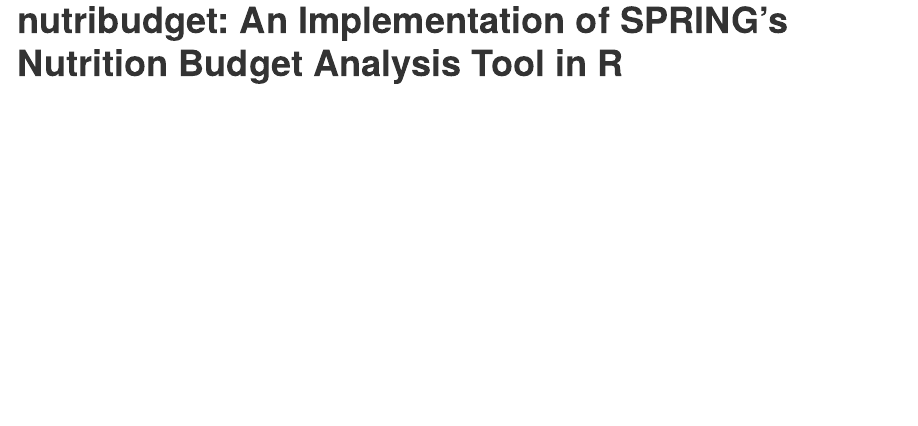
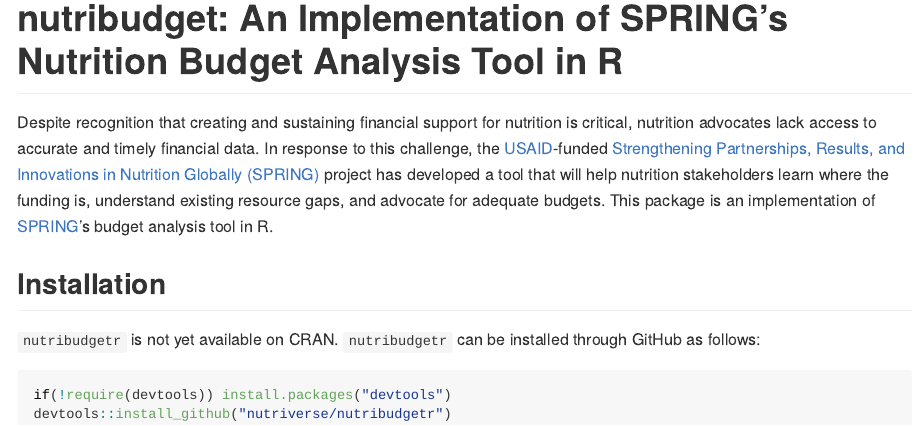
Before and after one commit to nutriverse/nutribudgetr, an R Markdown document (README.Rmd): the page in a window 1100 px wide, from its top. The pictures show the output file README.md that the author committed with the source, drawn offline in the style of GitHub.

Commit message:
update README

````diff
--- a/README.Rmd
+++ b/README.Rmd
@@ -13,3 +13,14 @@
 )
 ```
 # nutribudget: An Implementation of SPRING's Nutrition Budget Analysis Tool in R
+
+Despite recognition that creating and sustaining financial support for nutrition is critical, nutrition advocates lack access to accurate and timely financial data. In response to this challenge, the [USAID](https://www.usaid.gov/)-funded [Strengthening Partnerships, Results, and Innovations in Nutrition Globally (SPRING)](https://www.spring-nutrition.org/) project has developed a tool that will help nutrition stakeholders learn where the funding is, understand existing resource gaps, and advocate for adequate budgets. This package is an implementation of [SPRING](https://www.spring-nutrition.org/)'s budget analysis tool in R.
+
+## Installation
+
+`nutribudgetr` is not yet available on CRAN. `nutribudgetr` can be installed through GitHub as follows:
+
+```{r install, echo = TRUE, eval = FALSE}
+if(!require(devtools)) install.packages("devtools")
+devtools::install_github("nutriverse/nutribudgetr")
+```
````
Also changed, not shown: README.md.
